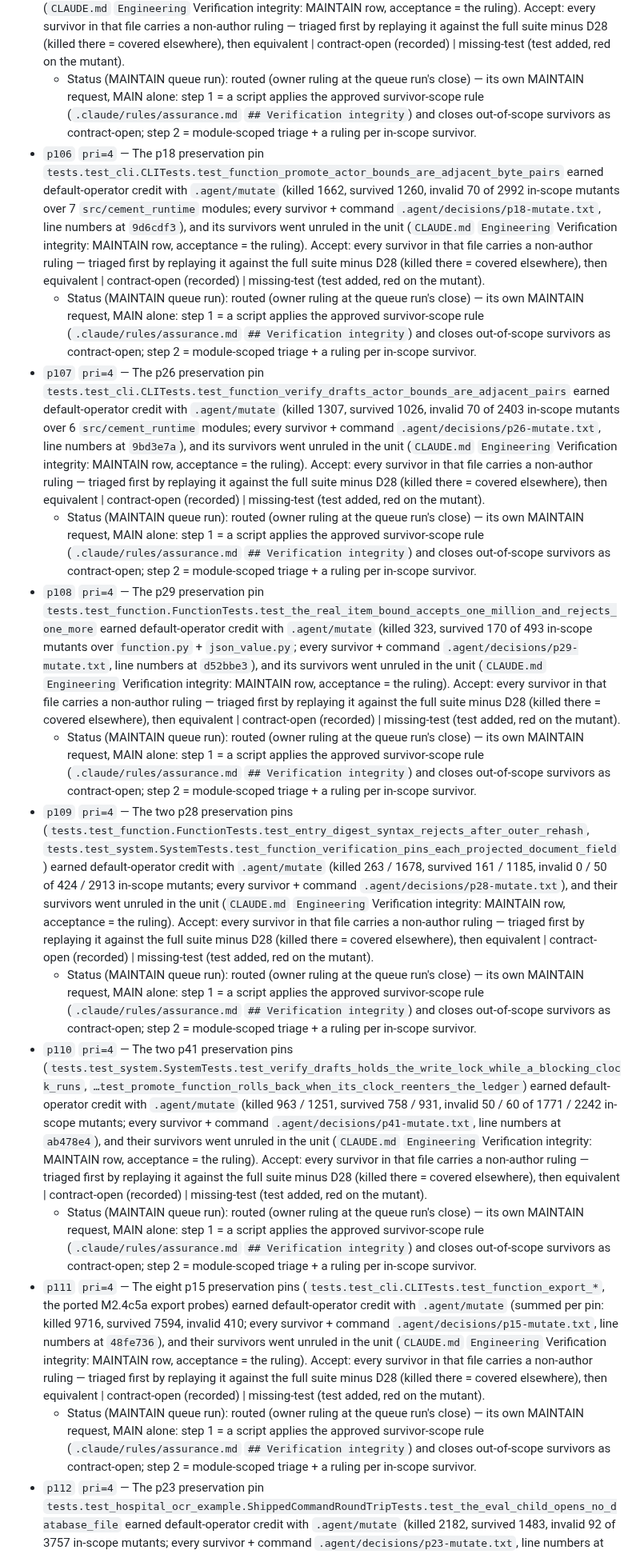
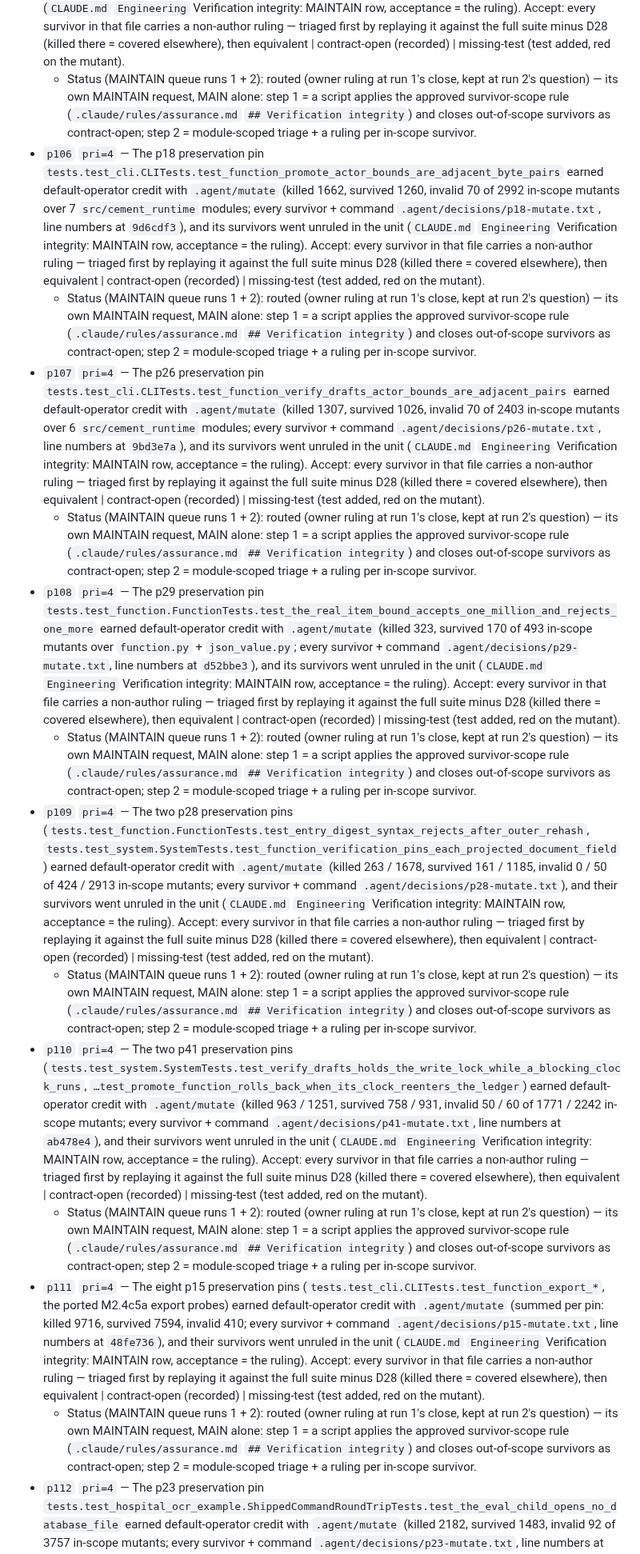
Before and after one commit to eturkes/cement, a Markdown page: .agent/deferred.md, the part around one of its changes. Shown at 80% size. Rendered like a GitHub page.

```diff
--- a/.agent/deferred.md
+++ b/.agent/deferred.md
@@ -59,15 +59,15 @@ and an unresolvable closure SHA red).
 - `p105` `pri=4` — The two p14 preservation pins (`tests.test_cli.CLITests.test_main_returns_with_stdout_still_buffered`, `…test_a_closed_stdout_exits_120_with_python_s_notice`) earned default-operator credit with `.agent/mutate` (killed 217 / 89, survived 307 / 82, invalid 40 / 20 of 564 / 191 in-scope mutants; every survivor + command `.agent/decisions/p14-mutate.txt`), and their survivors went unruled in the unit (`CLAUDE.md` `Engineering` Verification integrity: MAINTAIN row, acceptance = the ruling). Accept: every survivor in that file carries a non-author ruling — triaged first by replaying it against the full suite minus D28 (killed there = covered elsewhere), then equivalent | contract-open (recorded) | missing-test (test added, red on the mutant).
-  - Status (MAINTAIN queue run): routed (owner ruling at the queue run's close) — its own MAINTAIN request, MAIN alone: step 1 = a script applies the approved survivor-scope rule (`.claude/rules/assurance.md` `## Verification integrity`) and closes out-of-scope survivors as contract-open; step 2 = module-scoped triage + a ruling per in-scope survivor.
+  - Status (MAINTAIN queue runs 1 + 2): routed (owner ruling at run 1's close, kept at run 2's question) — its own MAINTAIN request, MAIN alone: step 1 = a script applies the approved survivor-scope rule (`.claude/rules/assurance.md` `## Verification integrity`) and closes out-of-scope survivors as contract-open; step 2 = module-scoped triage + a ruling per in-scope survivor.
 - `p106` `pri=4` — The p18 preservation pin `tests.test_cli.CLITests.test_function_promote_actor_bounds_are_adjacent_byte_pairs` earned default-operator credit with `.agent/mutate` (killed 1662, survived 1260, invalid 70 of 2992 in-scope mutants over 7 `src/cement_runtime` modules; every survivor + command `.agent/decisions/p18-mutate.txt`, line numbers at `9d6cdf3`), and its survivors went unruled in the unit (`CLAUDE.md` `Engineering` Verification integrity: MAINTAIN row, acceptance = the ruling). Accept: every survivor in that file carries a non-author ruling — triaged first by replaying it against the full suite minus D28 (killed there = covered elsewhere), then equivalent | contract-open (recorded) | missing-test (test added, red on the mutant).
-  - Status (MAINTAIN queue run): routed (owner ruling at the queue run's close) — its own MAINTAIN request, MAIN alone: step 1 = a script applies the approved survivor-scope rule (`.claude/rules/assurance.md` `## Verification integrity`) and closes out-of-scope survivors as contract-open; step 2 = module-scoped triage + a ruling per in-scope survivor.
+  - Status (MAINTAIN queue runs 1 + 2): routed (owner ruling at run 1's close, kept at run 2's question) — its own MAINTAIN request, MAIN alone: step 1 = a script applies the approved survivor-scope rule (`.claude/rules/assurance.md` `## Verification integrity`) and closes out-of-scope survivors as contract-open; step 2 = module-scoped triage + a ruling per in-scope survivor.
 - `p107` `pri=4` — The p26 preservation pin `tests.test_cli.CLITests.test_function_verify_drafts_actor_bounds_are_adjacent_pairs` earned default-operator credit with `.agent/mutate` (killed 1307, survived 1026, invalid 70 of 2403 in-scope mutants over 6 `src/cement_runtime` modules; every survivor + command `.agent/decisions/p26-mutate.txt`, line numbers at `9bd3e7a`), and its survivors went unruled in the unit (`CLAUDE.md` `Engineering` Verification integrity: MAINTAIN row, acceptance = the ruling). Accept: every survivor in that file carries a non-author ruling — triaged first by replaying it against the full suite minus D28 (killed there = covered elsewhere), then equivalent | contract-open (recorded) | missing-test (test added, red on the mutant).
-  - Status (MAINTAIN queue run): routed (owner ruling at the queue run's close) — its own MAINTAIN request, MAIN alone: step 1 = a script applies the approved survivor-scope rule (`.claude/rules/assurance.md` `## Verification integrity`) and closes out-of-scope survivors as contract-open; step 2 = module-scoped triage + a ruling per in-scope survivor.
+  - Status (MAINTAIN queue runs 1 + 2): routed (owner ruling at run 1's close, kept at run 2's question) — its own MAINTAIN request, MAIN alone: step 1 = a script applies the approved survivor-scope rule (`.claude/rules/assurance.md` `## Verification integrity`) and closes out-of-scope survivors as contract-open; step 2 = module-scoped triage + a ruling per in-scope survivor.
 - `p108` `pri=4` — The p29 preservation pin `tests.test_function.FunctionTests.test_the_real_item_bound_accepts_one_million_and_rejects_one_more` earned default-operator credit with `.agent/mutate` (killed 323, survived 170 of 493 in-scope mutants over `function.py` + `json_value.py`; every survivor + command `.agent/decisions/p29-mutate.txt`, line numbers at `d52bbe3`), and its survivors went unruled in the unit (`CLAUDE.md` `Engineering` Verification integrity: MAINTAIN row, acceptance = the ruling). Accept: every survivor in that file carries a non-author ruling — triaged first by replaying it against the full suite minus D28 (killed there = covered elsewhere), then equivalent | contract-open (recorded) | missing-test (test added, red on the mutant).
-  - Status (MAINTAIN queue run): routed (owner ruling at the queue run's close) — its own MAINTAIN request, MAIN alone: step 1 = a script applies the approved survivor-scope rule (`.claude/rules/assurance.md` `## Verification integrity`) and closes out-of-scope survivors as contract-open; step 2 = module-scoped triage + a ruling per in-scope survivor.
+  - Status (MAINTAIN queue runs 1 + 2): routed (owner ruling at run 1's close, kept at run 2's question) — its own MAINTAIN request, MAIN alone: step 1 = a script applies the approved survivor-scope rule (`.claude/rules/assurance.md` `## Verification integrity`) and closes out-of-scope survivors as contract-open; step 2 = module-scoped triage + a ruling per in-scope survivor.
 - `p109` `pri=4` — The two p28 preservation pins (`tests.test_function.FunctionTests.test_entry_digest_syntax_rejects_after_outer_rehash`, `tests.test_system.SystemTests.test_function_verification_pins_each_projected_document_field`) earned default-operator credit with `.agent/mutate` (killed 263 / 1678, survived 161 / 1185, invalid 0 / 50 of 424 / 2913 in-scope mutants; every survivor + command `.agent/decisions/p28-mutate.txt`), and their survivors went unruled in the unit (`CLAUDE.md` `Engineering` Verification integrity: MAINTAIN row, acceptance = the ruling). Accept: every survivor in that file carries a non-author ruling — triaged first by replaying it against the full suite minus D28 (killed there = covered elsewhere), then equivalent | contract-open (recorded) | missing-test (test added, red on the mutant).
-  - Status (MAINTAIN queue run): routed (owner ruling at the queue run's close) — its own MAINTAIN request, MAIN alone: step 1 = a script applies the approved survivor-scope rule (`.claude/rules/assurance.md` `## Verification integrity`) and closes out-of-scope survivors as contract-open; step 2 = module-scoped triage + a ruling per in-scope survivor.
+  - Status (MAINTAIN queue runs 1 + 2): routed (owner ruling at run 1's close, kept at run 2's question) — its own MAINTAIN request, MAIN alone: step 1 = a script applies the approved survivor-scope rule (`.claude/rules/assurance.md` `## Verification integrity`) and closes out-of-scope survivors as contract-open; step 2 = module-scoped triage + a ruling per in-scope survivor.
 - `p110` `pri=4` — The two p41 preservation pins (`tests.test_system.SystemTests.test_verify_drafts_holds_the_write_lock_while_a_blocking_clock_runs`, `…test_promote_function_rolls_back_when_its_clock_reenters_the_ledger`) earned default-operator credit with `.agent/mutate` (killed 963 / 1251, survived 758 / 931, invalid 50 / 60 of 1771 / 2242 in-scope mutants; every survivor + command `.agent/decisions/p41-mutate.txt`, line numbers at `ab478e4`), and their survivors went unruled in the unit (`CLAUDE.md` `Engineering` Verification integrity: MAINTAIN row, acceptance = the ruling). Accept: every survivor in that file carries a non-author ruling — triaged first by replaying it against the full suite minus D28 (killed there = covered elsewhere), then equivalent | contract-open (recorded) | missing-test (test added, red on the mutant).
-  - Status (MAINTAIN queue run): routed (owner ruling at the queue run's close) — its own MAINTAIN request, MAIN alone: step 1 = a script applies the approved survivor-scope rule (`.claude/rules/assurance.md` `## Verification integrity`) and closes out-of-scope survivors as contract-open; step 2 = module-scoped triage + a ruling per in-scope survivor.
+  - Status (MAINTAIN queue runs 1 + 2): routed (owner ruling at run 1's close, kept at run 2's question) — its own MAINTAIN request, MAIN alone: step 1 = a script applies the approved survivor-scope rule (`.claude/rules/assurance.md` `## Verification integrity`) and closes out-of-scope survivors as contract-open; step 2 = module-scoped triage + a ruling per in-scope survivor.
 - `p111` `pri=4` — The eight p15 preservation pins (`tests.test_cli.CLITests.test_function_export_*`, the ported M2.4c5a export probes) earned default-operator credit with `.agent/mutate` (summed per pin: killed 9716, survived 7594, invalid 410; every survivor + command `.agent/decisions/p15-mutate.txt`, line numbers at `48fe736`), and their survivors went unruled in the unit (`CLAUDE.md` `Engineering` Verification integrity: MAINTAIN row, acceptance = the ruling). Accept: every survivor in that file carries a non-author ruling — triaged first by replaying it against the full suite minus D28 (killed there = covered elsewhere), then equivalent | contract-open (recorded) | missing-test (test added, red on the mutant).
-  - Status (MAINTAIN queue run): routed (owner ruling at the queue run's close) — its own MAINTAIN request, MAIN alone: step 1 = a script applies the approved survivor-scope rule (`.claude/rules/assurance.md` `## Verification integrity`) and closes out-of-scope survivors as contract-open; step 2 = module-scoped triage + a ruling per in-scope survivor.
+  - Status (MAINTAIN queue runs 1 + 2): routed (owner ruling at run 1's close, kept at run 2's question) — its own MAINTAIN request, MAIN alone: step 1 = a script applies the approved survivor-scope rule (`.claude/rules/assurance.md` `## Verification integrity`) and closes out-of-scope survivors as contract-open; step 2 = module-scoped triage + a ruling per in-scope survivor.
 - `p112` `pri=4` — The p23 preservation pin `tests.test_hospital_ocr_example.ShippedCommandRoundTripTests.test_the_eval_child_opens_no_database_file` earned default-operator credit with `.agent/mutate` (killed 2182, survived 1483, invalid 92 of 3757 in-scope mutants; every survivor + command `.agent/decisions/p23-mutate.txt`, line numbers at `e3665b5`), and its survivors went unruled in the unit (`CLAUDE.md` `Engineering` Verification integrity: MAINTAIN row, acceptance = the ruling). Accept: every survivor in that file carries a non-author ruling — triaged first by replaying it against the full suite minus D28 (killed there = covered elsewhere), then equivalent | contract-open (recorded) | missing-test (test added, red on the mutant).
```
Also changed, not shown: other parts of .agent/deferred.md (+23 -22 lines), .agent/decisions/p118-contract.md (+1 -1 lines).
